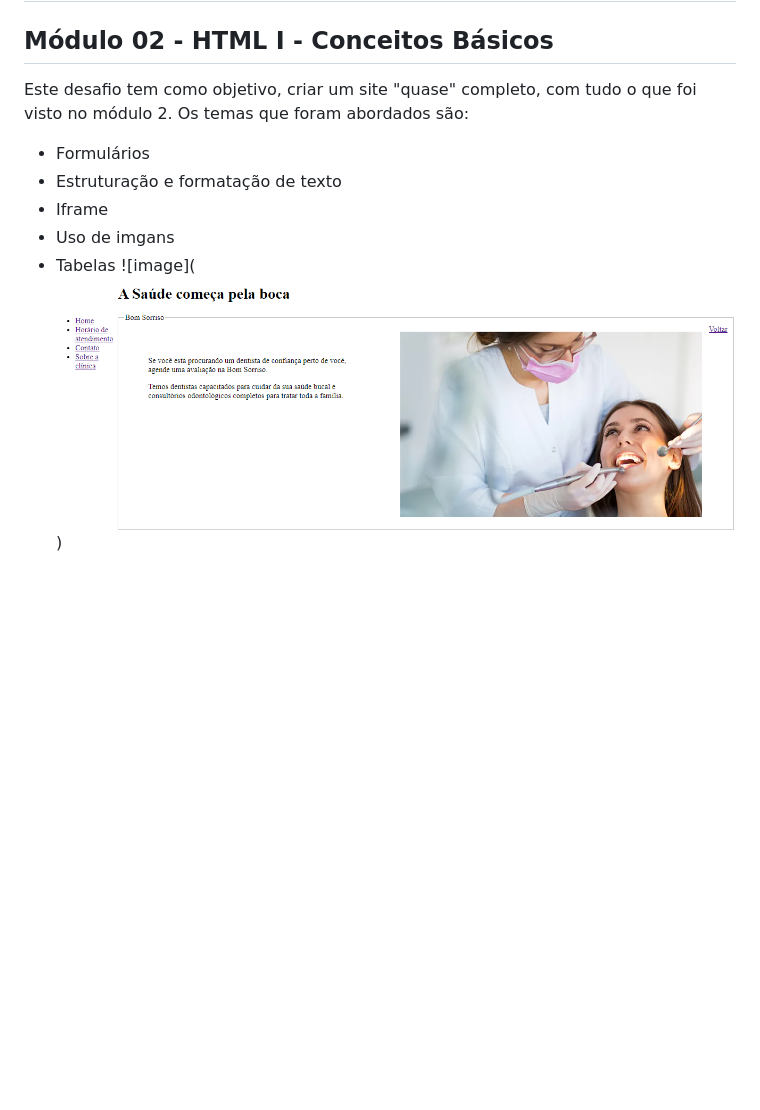
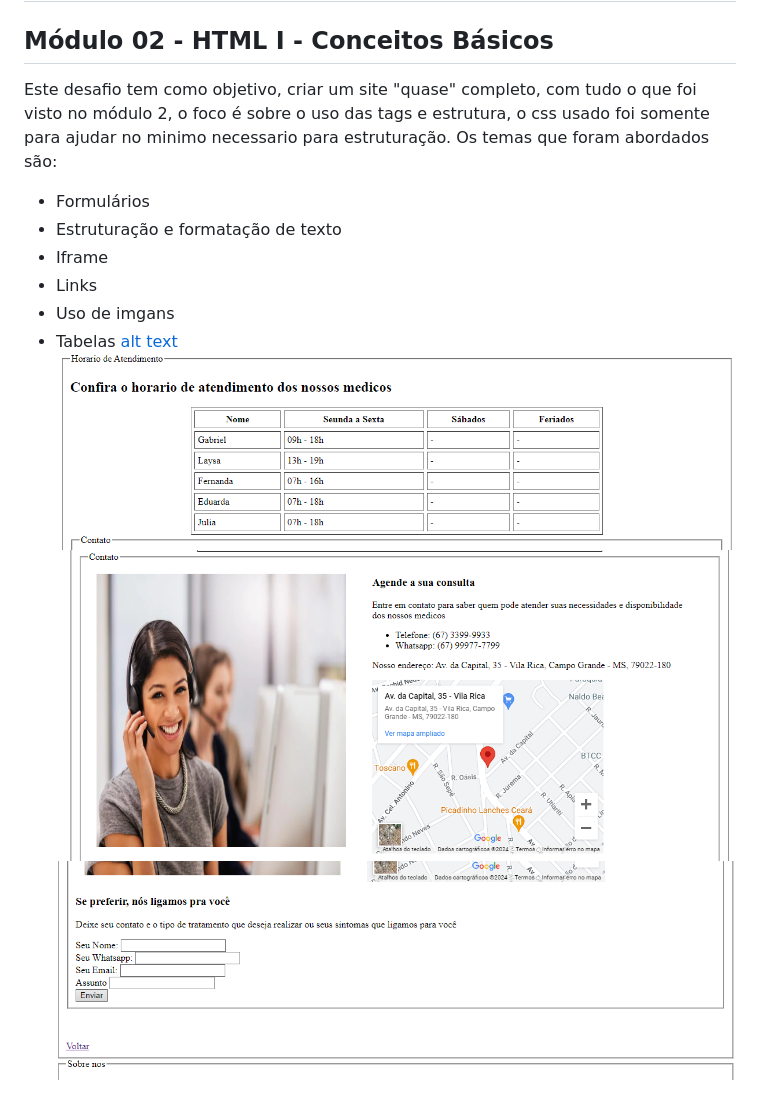
Before and after one commit to GabrielValleR/desafio-html-dio-02, a Markdown page: README.md, the part around the change. Rendered like a GitHub page; pictures changed too: image-1.png (added), image-2.png (added), image-3.png (added); blank space fills up the shorter version.

Commit message:
4º commit - finalizando readme

```diff
--- a/README.md
+++ b/README.md
@@ -1,10 +1,14 @@
 # Trilha HTML - Dio.me
 ## Módulo 02 - HTML I - Conceitos Básicos
 
-Este desafio tem como objetivo, criar um site "quase" completo, com tudo o que foi visto no módulo 2.  Os temas que foram abordados são:
+Este desafio tem como objetivo, criar um site "quase" completo, com tudo o que foi visto no módulo 2, o foco é sobre o uso das tags e estrutura, o css usado foi somente para ajudar no minimo necessario para estruturação.  Os temas que foram abordados são:
 - Formulários
 - Estruturação e formatação de texto
 - Iframe
+- Links
 - Uso de imgans
 - Tabelas
-![image](![alt text](image.png))
+[alt text](image.png)
+![alt text](image-1.png)
+![alt text](image-2.png)
+![alt text](image-3.png)
```
